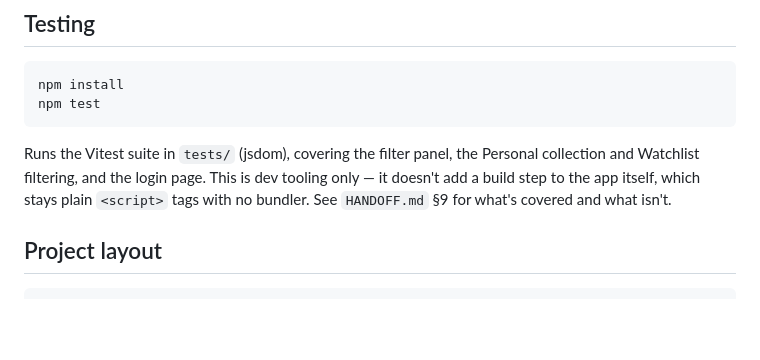
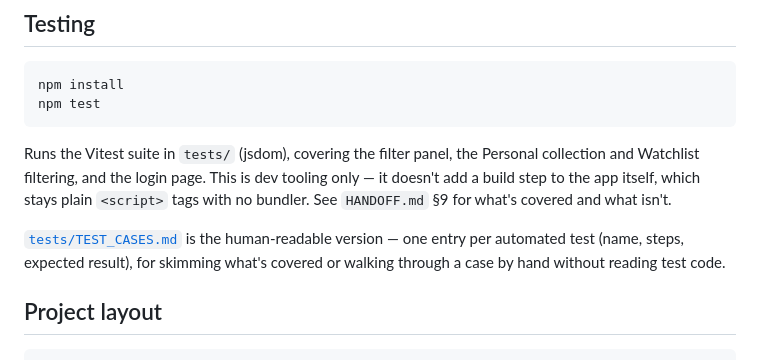
Before and after one commit to michal-j/movie-shelf, a Markdown page: README.md, the part around the change. GitHub-like rendering; blank space fills up the shorter version.

````diff
--- a/README.md
+++ b/README.md
@@ -78,6 +78,11 @@ dev tooling only — it doesn't add a build step to the app itself, which
 stays plain `<script>` tags with no bundler. See `HANDOFF.md` §9 for what's
 covered and what isn't.
 
+[`tests/TEST_CASES.md`](tests/TEST_CASES.md) is the human-readable
+version — one entry per automated test (name, steps, expected result),
+for skimming what's covered or walking through a case by hand without
+reading test code.
+
 ## Project layout
 
 ```
````
Also changed, not shown: HANDOFF.md (+6 -0 lines), 1 other file.
